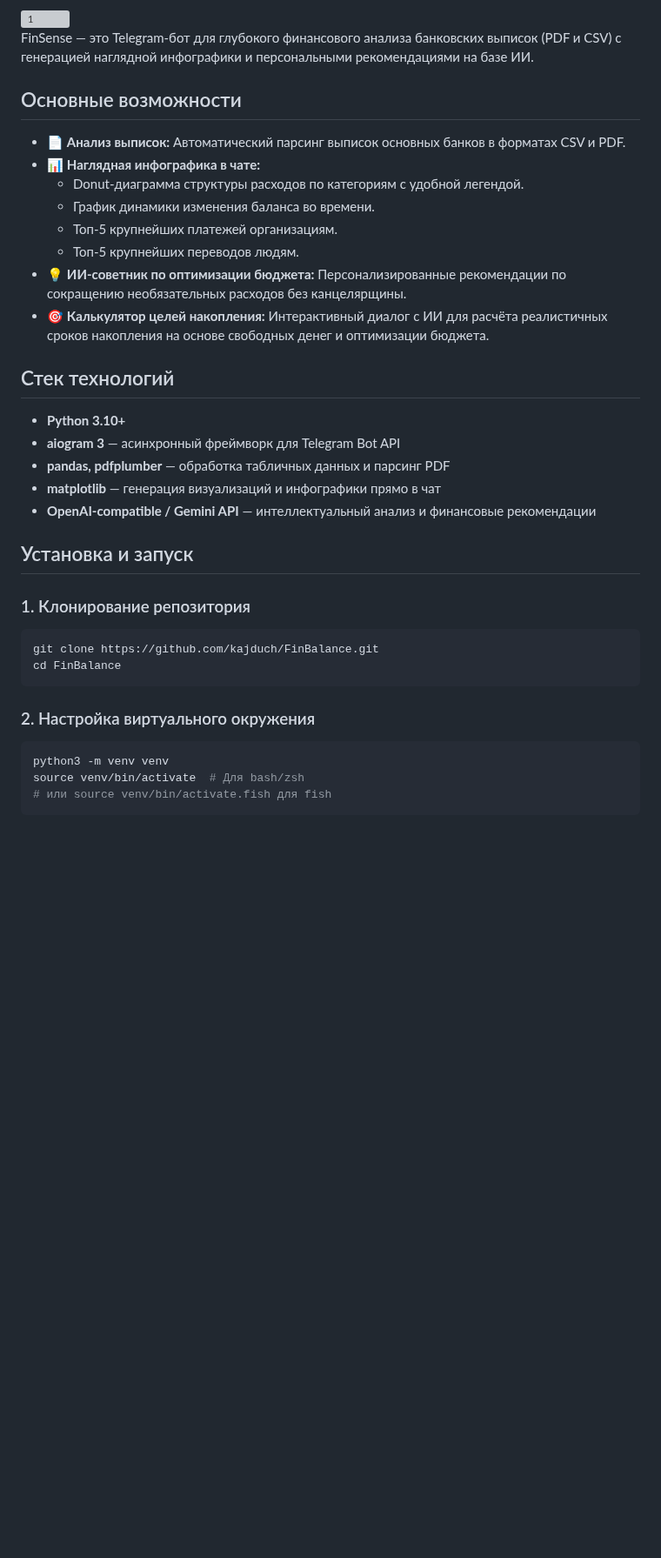
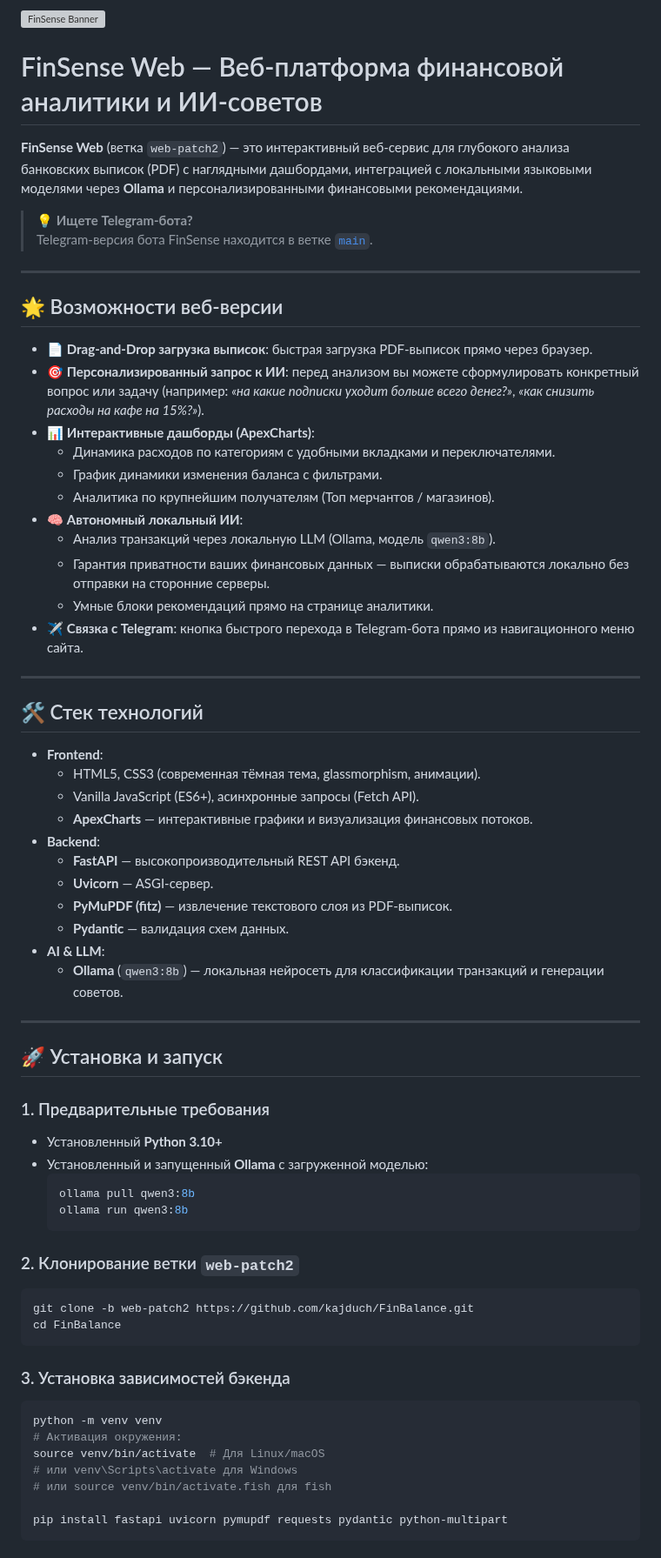
Before and after one commit to kajduch/FinSense, a Markdown page: README.md, the part around one of its changes. Shown at 87% size. Drawn GitHub-style; blank space fills up the shorter version; grey boxes are pictures that could not be loaded.

Commit message:
Обновлен README.md: фокус на веб-версию FinSense Web

````diff
--- a/README.md
+++ b/README.md
@@ -1,38 +1,70 @@
-<img width="1920" height="1080" alt="1" src="https://github.com/user-attachments/assets/24281969-c9ac-41f7-b24a-5e8bf116ed46" />
+<img width="1920" height="1080" alt="FinSense Banner" src="https://github.com/user-attachments/assets/24281969-c9ac-41f7-b24a-5e8bf116ed46" />
 
-FinSense — это Telegram-бот для глубокого финансового анализа банковских выписок (PDF и CSV) с генерацией наглядной инфографики и персональными рекомендациями на базе ИИ.
+# FinSense Web — Веб-платформа финансовой аналитики и ИИ-советов
 
-## Основные возможности
+**FinSense Web** (ветка `web-patch2`) — это интерактивный веб-сервис для глубокого анализа банковских выписок (PDF) с наглядными дашбордами, интеграцией с локальными языковыми моделями через **Ollama** и персонализированными финансовыми рекомендациями.
 
-- 📄 **Анализ выписок:** Автоматический парсинг выписок основных банков в форматах CSV и PDF.
-- 📊 **Наглядная инфографика в чате:**
-  - Donut-диаграмма структуры расходов по категориям с удобной легендой.
-  - График динамики изменения баланса во времени.
-  - Топ-5 крупнейших платежей организациям.
-  - Топ-5 крупнейших переводов людям.
-- 💡 **ИИ-советник по оптимизации бюджета:** Персонализированные рекомендации по сокращению необязательных расходов без канцелярщины.
-- 🎯 **Калькулятор целей накопления:** Интерактивный диалог с ИИ для расчёта реалистичных сроков накопления на основе свободных денег и оптимизации бюджета.
+> 💡 **Ищете Telegram-бота?**
+> Telegram-версия бота FinSense находится в ветке [`main`](https://github.com/kajduch/FinBalance/tree/main).
 
-## Стек технологий
+---
 
-- **Python 3.10+**
-- **aiogram 3** — асинхронный фреймворк для Telegram Bot API
-- **pandas, pdfplumber** — обработка табличных данных и парсинг PDF
-- **matplotlib** — генерация визуализаций и инфографики прямо в чат
-- **OpenAI-compatible / Gemini API** — интеллектуальный анализ и финансовые рекомендации
+## 🌟 Возможности веб-версии
 
-## Установка и запуск
+- 📄 **Drag-and-Drop загрузка выписок**: быстрая загрузка PDF-выписок прямо через браузер.
+- 🎯 **Персонализированный запрос к ИИ**: перед анализом вы можете сформулировать конкретный вопрос или задачу (например: *«на какие подписки уходит больше всего денег?»*, *«как снизить расходы на кафе на 15%?»*).
+- 📊 **Интерактивные дашборды (ApexCharts)**:
+  - Динамика расходов по категориям с удобными вкладками и переключателями.
+  - График динамики изменения баланса с фильтрами.
+  - Аналитика по крупнейшим получателям (Топ мерчантов / магазинов).
+- 🧠 **Автономный локальный ИИ**:
+  - Анализ транзакций через локальную LLM (Ollama, модель `qwen3:8b`).
+  - Гарантия приватности ваших финансовых данных — выписки обрабатываются локально без отправки на сторонние серверы.
+  - Умные блоки рекомендаций прямо на странице аналитики.
+- ✈️ **Связка с Telegram**: кнопка быстрого перехода в Telegram-бота прямо из навигационного меню сайта.
 
-### 1. Клонирование репозитория
+---
+
+## 🛠 Стек технологий
+
+- **Frontend**:
+  - HTML5, CSS3 (современная тёмная тема, glassmorphism, анимации).
+  - Vanilla JavaScript (ES6+), асинхронные запросы (Fetch API).
+  - **ApexCharts** — интерактивные графики и визуализация финансовых потоков.
+- **Backend**:
+  - **FastAPI** — высокопроизводительный REST API бэкенд.
+  - **Uvicorn** — ASGI-сервер.
+  - **PyMuPDF (fitz)** — извлечение текстового слоя из PDF-выписок.
+  - **Pydantic** — валидация схем данных.
+- **AI & LLM**:
+  - **Ollama** (`qwen3:8b`) — локальная нейросеть для классификации транзакций и генерации советов.
+
+---
+
+## 🚀 Установка и запуск
+
+### 1. Предварительные требования
+- Установленный **Python 3.10+**
+- Установленный и запущенный **Ollama** с загруженной моделью:
+  ```bash
+  ollama pull qwen3:8b
+  ollama run qwen3:8b
+  ```
+
+### 2. Клонирование ветки `web-patch2`
 ```bash
-git clone https://github.com/kajduch/FinBalance.git
+git clone -b web-patch2 https://github.com/kajduch/FinBalance.git
 cd FinBalance
 ```
 
-### 2. Настройка виртуального окружения
+### 3. Установка зависимостей бэкенда
 ```bash
-python3 -m venv venv
-source venv/bin/activate  # Для bash/zsh
+python -m venv venv
+# Активация окружения:
+source venv/bin/activate  # Для Linux/macOS
+# или venv\Scripts\activate для Windows
 # или source venv/bin/activate.fish для fish
+
+pip install fastapi uvicorn pymupdf requests pydantic python-multipart
 ```
 
````
Also changed, not shown: other parts of README.md (+53 -15 lines).
